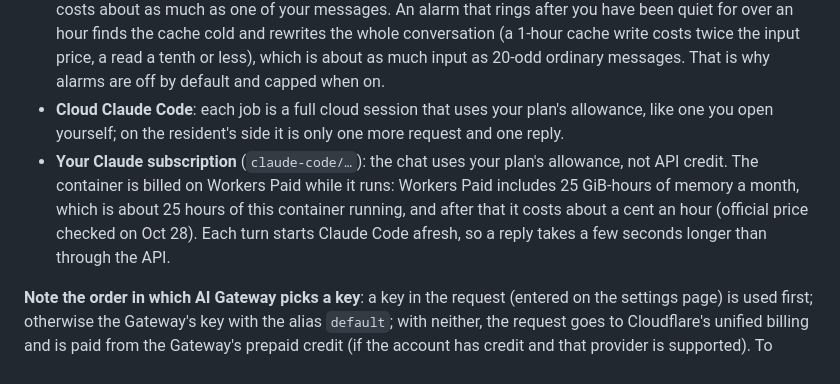
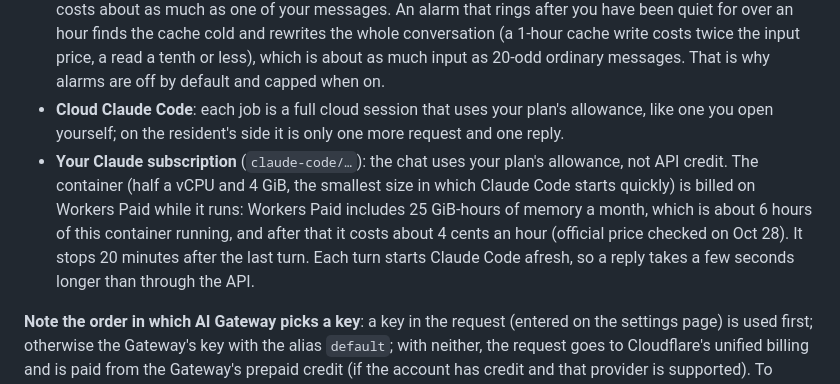
Before and after one commit to bettytu030720-droid/Aelios-resident, a Markdown page: README.md, the part around the change. Drawn GitHub-style.

Commit message:
README: the Claude container's size and price on the new policy
Co-Authored-By: Claude Opus 5.5 <noreply@anthropic.com>
Claude-Session: https://claude.ai/code/session_01VHZQaemdW8x77GhcV4qZvs

```diff
--- a/README.md
+++ b/README.md
@@ -544,7 +544,7 @@ Everything is changed on the settings page, except `WEB_KEY` (a Cloudflare secre
 - **Stickers and other MCP servers**: each adds some description to every turn; the settings page shows roughly how many tokens each pack and each server costs.
 - **Heartbeats and alarms**: each is one turn of its own. A heartbeat asks while the cache is still warm, so it costs about as much as one of your messages. An alarm that rings after you have been quiet for over an hour finds the cache cold and rewrites the whole conversation (a 1-hour cache write costs twice the input price, a read a tenth or less), which is about as much input as 20-odd ordinary messages. That is why alarms are off by default and capped when on.
 - **Cloud Claude Code**: each job is a full cloud session that uses your plan's allowance, like one you open yourself; on the resident's side it is only one more request and one reply.
-- **Your Claude subscription** (`claude-code/…`): the chat uses your plan's allowance, not API credit. The container is billed on Workers Paid while it runs: Workers Paid includes 25 GiB-hours of memory a month, which is about 25 hours of this container running, and after that it costs about a cent an hour (official price checked on Oct 28). Each turn starts Claude Code afresh, so a reply takes a few seconds longer than through the API.
+- **Your Claude subscription** (`claude-code/…`): the chat uses your plan's allowance, not API credit. The container (half a vCPU and 4 GiB, the smallest size in which Claude Code starts quickly) is billed on Workers Paid while it runs: Workers Paid includes 25 GiB-hours of memory a month, which is about 6 hours of this container running, and after that it costs about 4 cents an hour (official price checked on Oct 28). It stops 20 minutes after the last turn. Each turn starts Claude Code afresh, so a reply takes a few seconds longer than through the API.
 
 **Note the order in which AI Gateway picks a key**: a key in the request (entered on the settings page) is used first; otherwise the Gateway's key with the alias `default`; with neither, the request goes to Cloudflare's unified billing and is paid from the Gateway's prepaid credit (if the account has credit and that provider is supported). To prevent that, turn on Require provider credentials in the Gateway's settings.
 
```
Also changed, not shown: README.zh-CN.md (+1 -1 lines).
